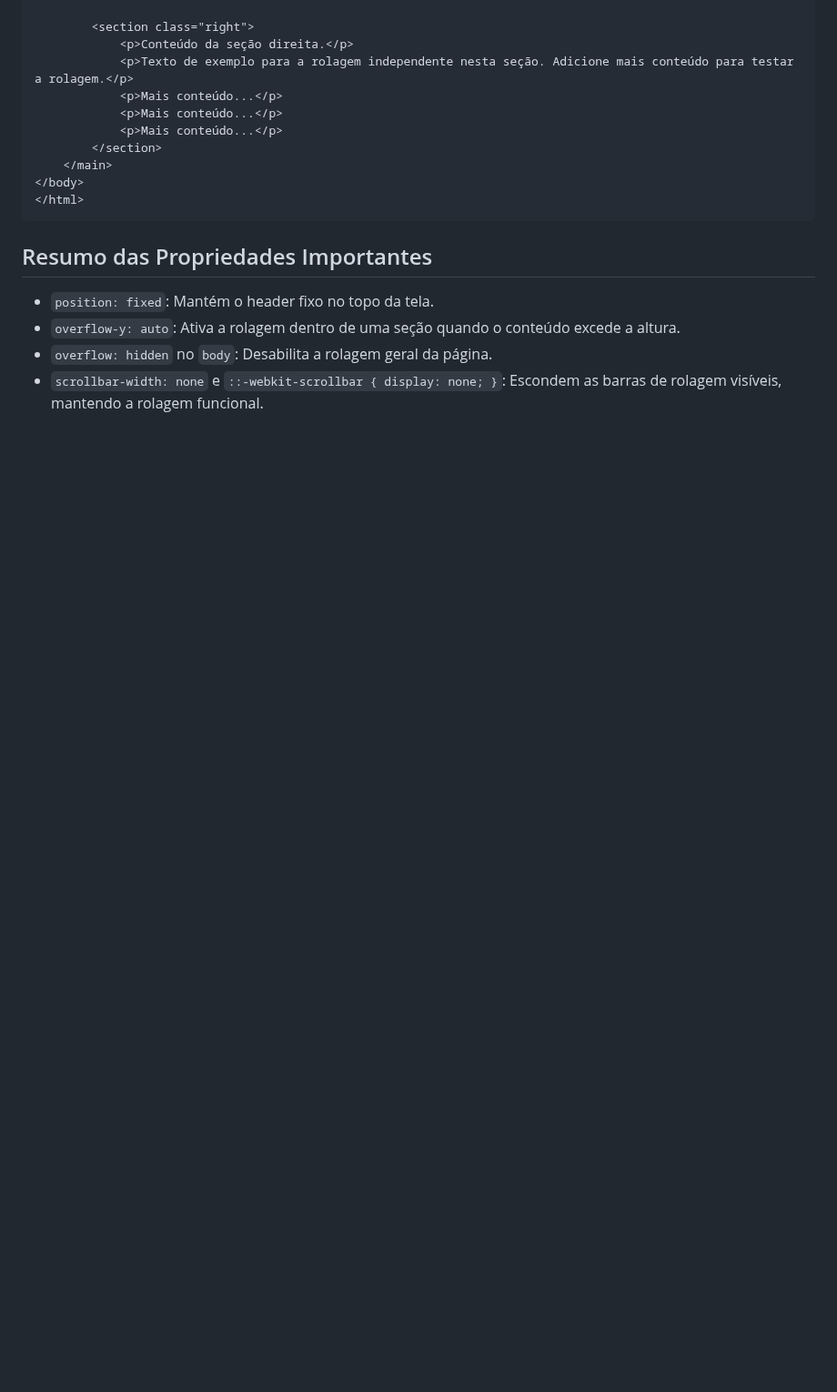
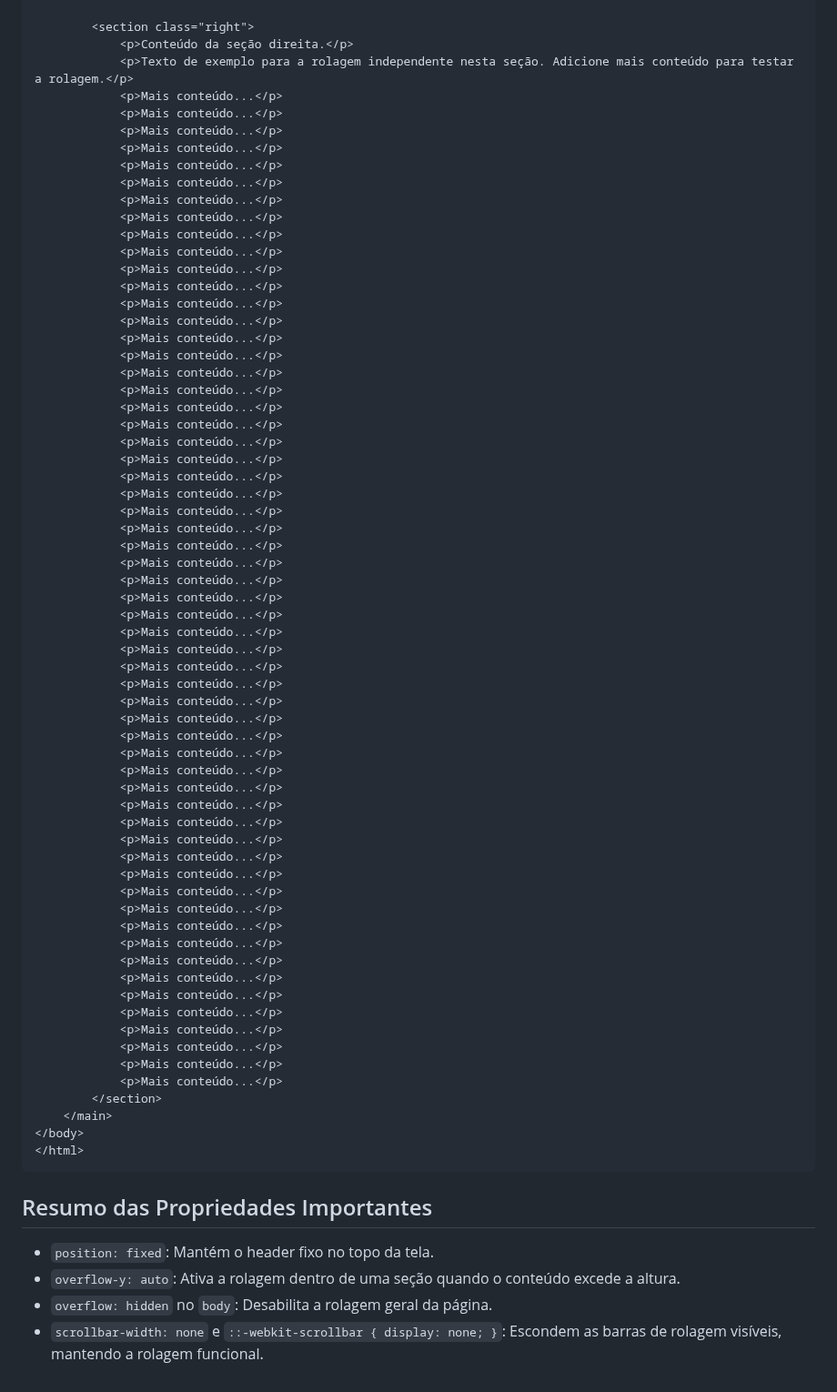
Before and after one commit to batistadaniel/rolagem-independe-desktop, a Markdown page: README.md, the part around one of its changes. Shown at 91% size. GitHub-like rendering; blank space fills up the shorter version.

```diff
--- a/README.md
+++ b/README.md
@@ -129,6 +218,61 @@ Para melhorar a estética, foi implementada a remoção das barras de rolagem vi
         <section class="right">
             <p>Conteúdo da seção direita.</p>
             <p>Texto de exemplo para a rolagem independente nesta seção. Adicione mais conteúdo para testar a rolagem.</p>
+            <p>Mais conteúdo...</p>
+            <p>Mais conteúdo...</p>
+            <p>Mais conteúdo...</p>
+            <p>Mais conteúdo...</p>
+            <p>Mais conteúdo...</p>
+            <p>Mais conteúdo...</p>
+            <p>Mais conteúdo...</p>
+            <p>Mais conteúdo...</p>
+            <p>Mais conteúdo...</p>
+            <p>Mais conteúdo...</p>
+            <p>Mais conteúdo...</p>
+            <p>Mais conteúdo...</p>
+            <p>Mais conteúdo...</p>
+            <p>Mais conteúdo...</p>
+            <p>Mais conteúdo...</p>
+            <p>Mais conteúdo...</p>
+            <p>Mais conteúdo...</p>
+            <p>Mais conteúdo...</p>
+            <p>Mais conteúdo...</p>
+            <p>Mais conteúdo...</p>
+            <p>Mais conteúdo...</p>
+            <p>Mais conteúdo...</p>
+            <p>Mais conteúdo...</p>
+            <p>Mais conteúdo...</p>
+            <p>Mais conteúdo...</p>
+            <p>Mais conteúdo...</p>
+            <p>Mais conteúdo...</p>
+            <p>Mais conteúdo...</p>
+            <p>Mais conteúdo...</p>
+            <p>Mais conteúdo...</p>
+            <p>Mais conteúdo...</p>
+            <p>Mais conteúdo...</p>
+            <p>Mais conteúdo...</p>
+            <p>Mais conteúdo...</p>
+            <p>Mais conteúdo...</p>
+            <p>Mais conteúdo...</p>
+            <p>Mais conteúdo...</p>
+            <p>Mais conteúdo...</p>
+            <p>Mais conteúdo...</p>
+            <p>Mais conteúdo...</p>
+            <p>Mais conteúdo...</p>
+            <p>Mais conteúdo...</p>
+            <p>Mais conteúdo...</p>
+            <p>Mais conteúdo...</p>
+            <p>Mais conteúdo...</p>
+            <p>Mais conteúdo...</p>
+            <p>Mais conteúdo...</p>
+            <p>Mais conteúdo...</p>
+            <p>Mais conteúdo...</p>
+            <p>Mais conteúdo...</p>
+            <p>Mais conteúdo...</p>
+            <p>Mais conteúdo...</p>
+            <p>Mais conteúdo...</p>
+            <p>Mais conteúdo...</p>
+            <p>Mais conteúdo...</p>
             <p>Mais conteúdo...</p>
             <p>Mais conteúdo...</p>
             <p>Mais conteúdo...</p>
```
Also changed, not shown: other parts of README.md (+89 -0 lines).
